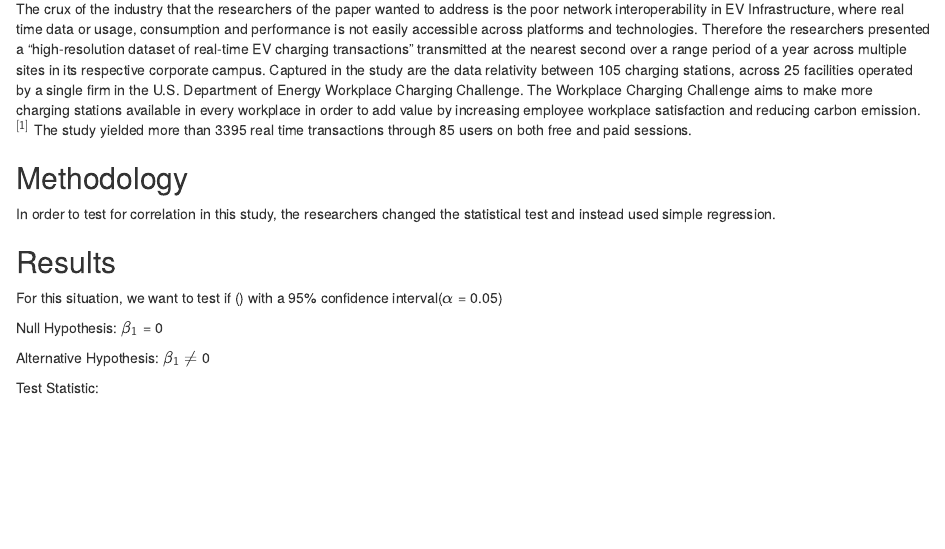
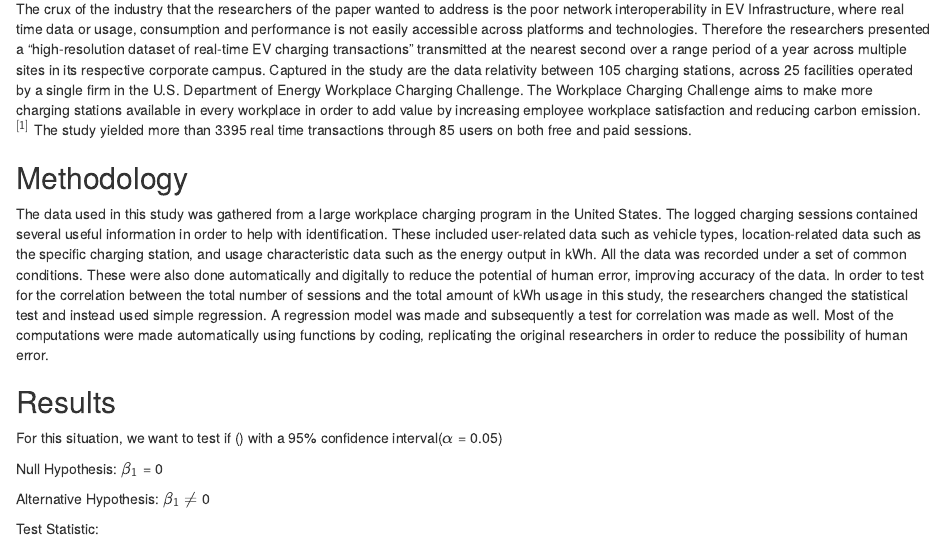
Before and after one commit to Luis-Sevilla/EngineeringGroupAct3, an R Markdown document (GroupAct4.rmd): the page in a window 1100 px wide, from 340 px down. Rendered offline with R 4.5, knitr and Pandoc, with nearby package versions.

Commit message:
Methodology -Covi

````diff
--- a/GroupAct4.rmd
+++ b/GroupAct4.rmd
@@ -15,7 +15,7 @@ This describes a high-resolution dataset of electric vehicle (EV) charging trans
 The crux of the industry that the researchers of the paper wanted to address is the poor network interoperability in EV Infrastructure, where real time data or usage, consumption and performance is not easily accessible across platforms and technologies. Therefore the researchers presented a "high-resolution dataset of real-time EV charging transactions” transmitted at the nearest second over a range period of a year across multiple sites in its respective corporate campus. Captured in the study are the data relativity between 105 charging stations, across 25 facilities operated by a single firm in the U.S. Department of Energy Workplace Charging Challenge. The Workplace Charging Challenge aims to make more charging stations available in every workplace in order to add value by increasing employee workplace satisfaction and reducing carbon emission.$^{[1]}$ The study yielded more than 3395 real time transactions through 85 users on both free and paid sessions.
 
 ## Methodology
-In order to test for correlation in this study, the researchers changed the statistical test and instead used simple regression.
+The data used in this study was gathered from a large workplace charging program in the United States. The logged charging sessions contained several useful information in order to help with identification. These included user-related data such as vehicle types, location-related data such as the specific charging station, and usage characteristic data such as the energy output in kWh. All the data was recorded under a set of common conditions. These were also done automatically and digitally to reduce the potential of human error, improving accuracy of the data. In order to test for the correlation between the total number of sessions and the total amount of kWh usage in this study, the researchers changed the statistical test and instead used simple regression. A regression model was made and subsequently a test for correlation was made as well. Most of the computations were made automatically using functions by coding, replicating the original researchers in order to reduce the possibility of human error.
 
 ## Results
 ```{r, echo=FALSE}
````
